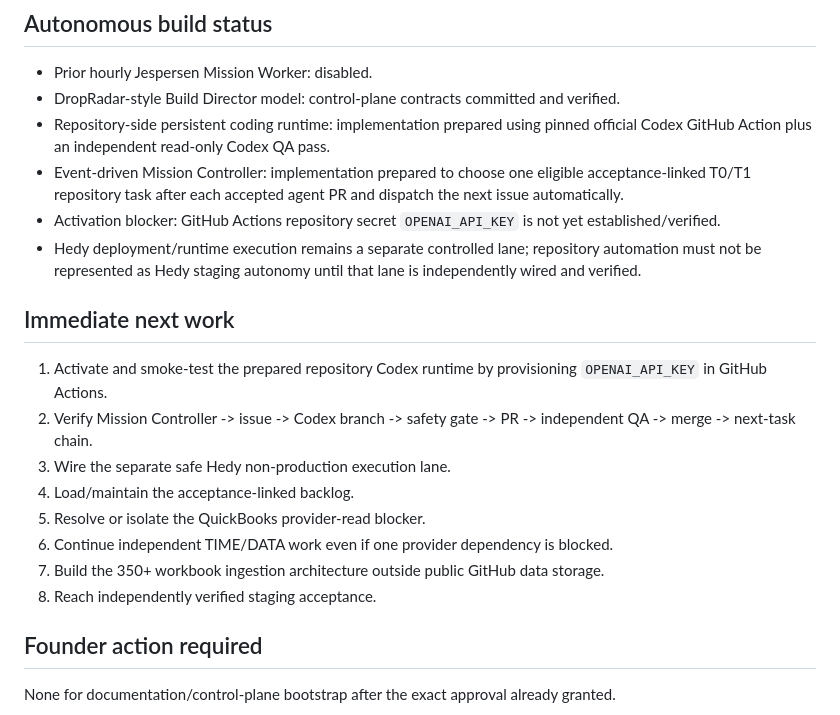
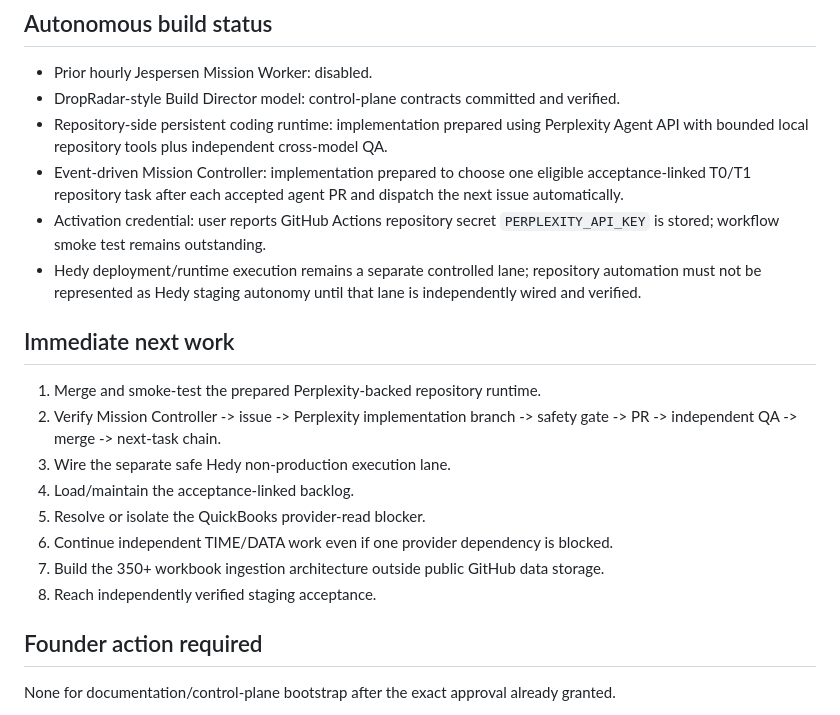
Before and after one commit to morganrenovate-gif/JespersenPainting, a Markdown page: STATUS.md, the part around the change. Drawn GitHub-style.

Commit message:
Migrate STATUS.md to Perplexity executor

```diff
--- a/STATUS.md
+++ b/STATUS.md
@@ -54,20 +54,20 @@ Replace the prior hourly one-task worker pattern with the DropRadar-style backlo
 ## Autonomous build status
 - Prior hourly Jespersen Mission Worker: disabled.
 - DropRadar-style Build Director model: control-plane contracts committed and verified.
-- Repository-side persistent coding runtime: implementation prepared using pinned official Codex GitHub Action plus an independent read-only Codex QA pass.
+- Repository-side persistent coding runtime: implementation prepared using Perplexity Agent API with bounded local repository tools plus independent cross-model QA.
 - Event-driven Mission Controller: implementation prepared to choose one eligible acceptance-linked T0/T1 repository task after each accepted agent PR and dispatch the next issue automatically.
-- Activation blocker: GitHub Actions repository secret `OPENAI_API_KEY` is not yet established/verified.
+- Activation credential: user reports GitHub Actions repository secret `PERPLEXITY_API_KEY` is stored; workflow smoke test remains outstanding.
 - Hedy deployment/runtime execution remains a separate controlled lane; repository automation must not be represented as Hedy staging autonomy until that lane is independently wired and verified.
 
 ## Immediate next work
-1. Activate and smoke-test the prepared repository Codex runtime by provisioning `OPENAI_API_KEY` in GitHub Actions.
-2. Verify Mission Controller -> issue -> Codex branch -> safety gate -> PR -> independent QA -> merge -> next-task chain.
+1. Merge and smoke-test the prepared Perplexity-backed repository runtime.
+2. Verify Mission Controller -> issue -> Perplexity implementation branch -> safety gate -> PR -> independent QA -> merge -> next-task chain.
 3. Wire the separate safe Hedy non-production execution lane.
 4. Load/maintain the acceptance-linked backlog.
-3. Resolve or isolate the QuickBooks provider-read blocker.
-4. Continue independent TIME/DATA work even if one provider dependency is blocked.
-5. Build the 350+ workbook ingestion architecture outside public GitHub data storage.
-6. Reach independently verified staging acceptance.
+5. Resolve or isolate the QuickBooks provider-read blocker.
+6. Continue independent TIME/DATA work even if one provider dependency is blocked.
+7. Build the 350+ workbook ingestion architecture outside public GitHub data storage.
+8. Reach independently verified staging acceptance.
 
 ## Founder action required
 None for documentation/control-plane bootstrap after the exact approval already granted.
```
